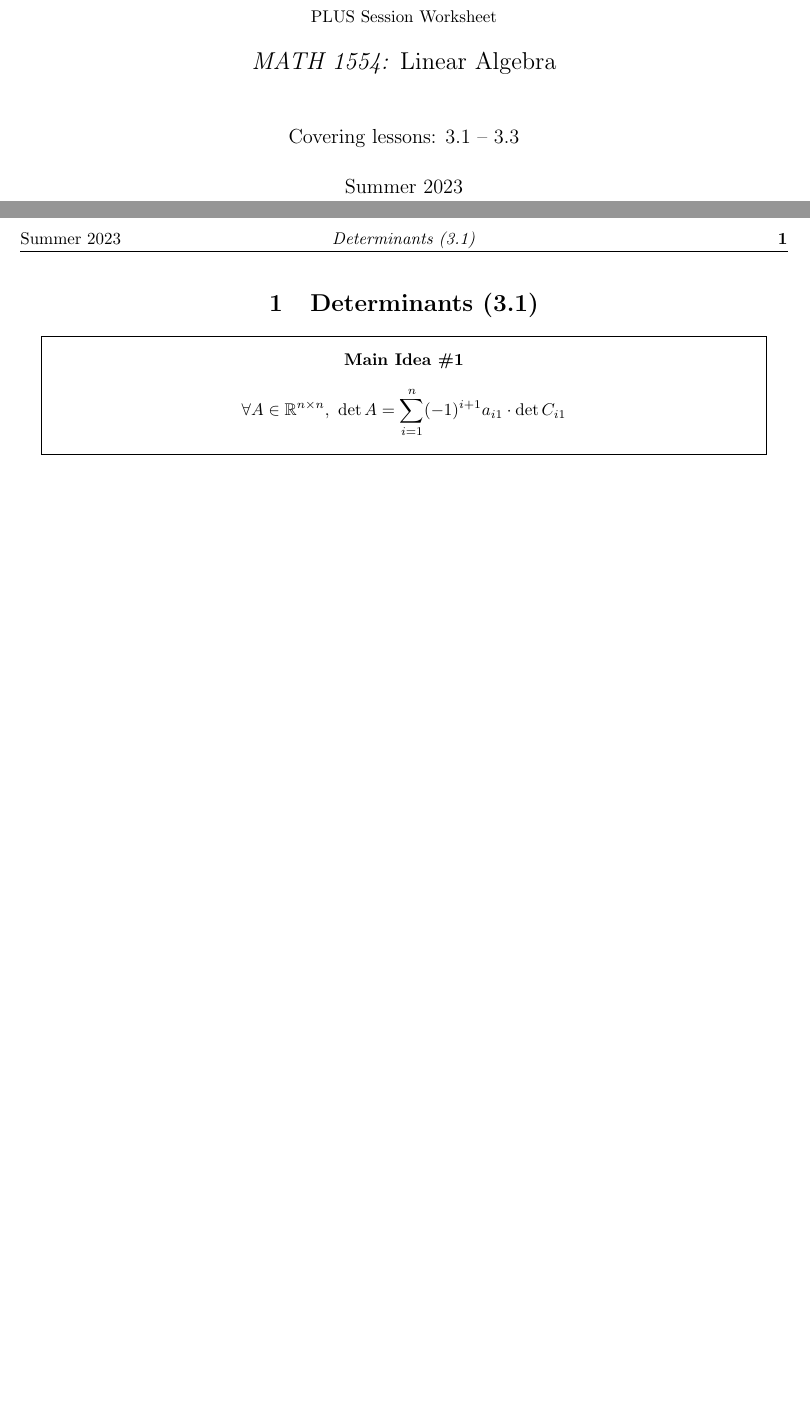
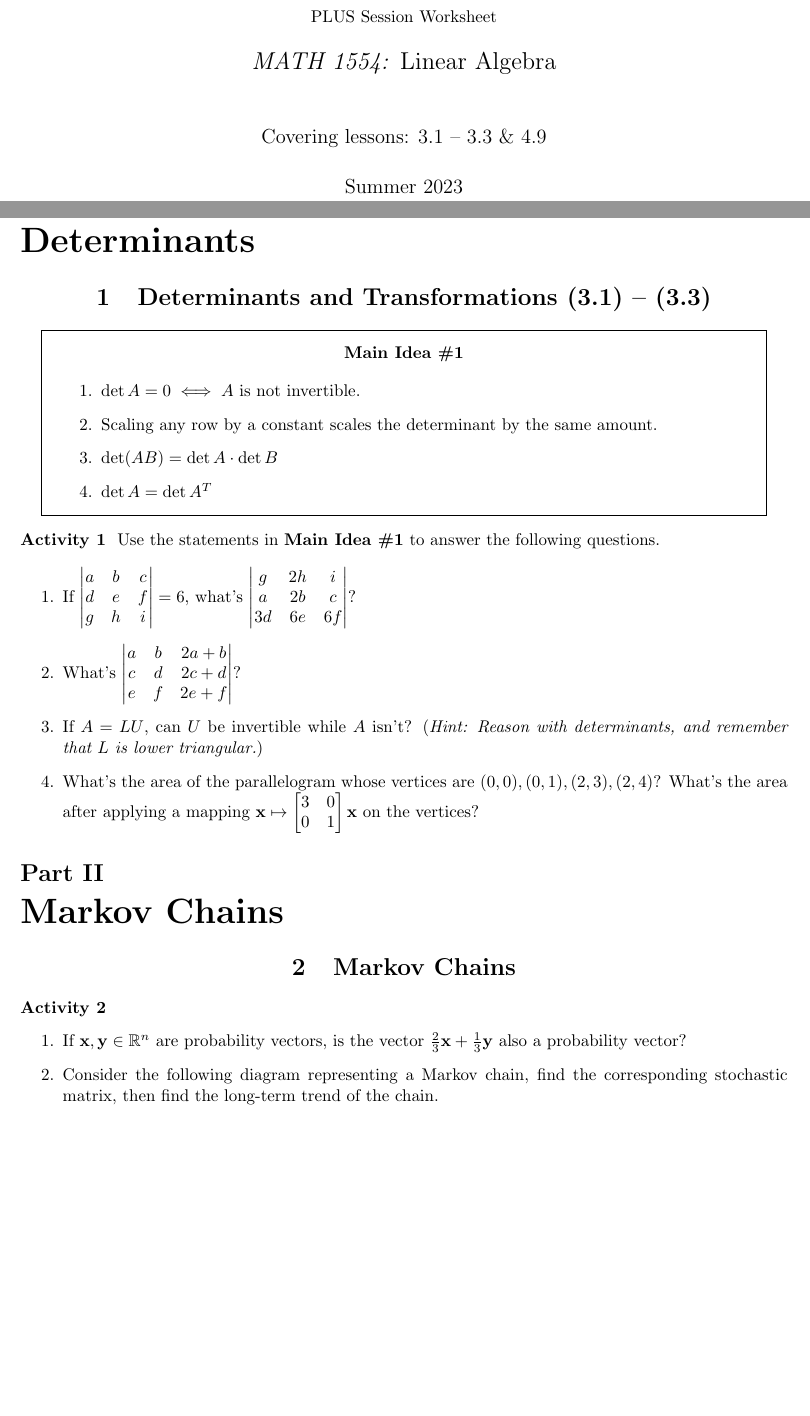
Before and after one commit to ahmedaddous/PLUS-Session, a LaTeX document (3.1-3.3/worksheet3.tex): two parts of pages 1 and 2 of 2, joined at a grey line, cut so that both start at the same text, the shorter picture padded with empty space. Compiled offline with pdfLaTeX.

Commit message:
Added questions. One question left.

```diff
--- a/3.1-3.3/worksheet3.tex
+++ b/3.1-3.3/worksheet3.tex
@@ -11,7 +11,7 @@
 
 \title{\normalsize PLUS Session Worksheet \\[1em] \Large \textit{MATH 1554:} Linear Algebra}
 \date{Summer 2023}
-\author{Covering lessons: 3.1 -- 3.3}
+\author{Covering lessons: 3.1 -- 3.3 \& 4.9}
 
 % ------- Set up header -------
 \renewcommand{\sectionmark}[1]{\markright{#1}} % from https://tex.stackexchange.com/a/317393/227665
@@ -66,8 +66,76 @@
 \begin{document}
     \maketitle
 
-    \section{\centering Determinants (3.1)}
+    \part{Determinants}
+    \section{\centering Determinants and
+    Transformations (3.1) -- (3.3)}
     \begin{mideea}{0.9}
-        \[\forall A \in \mathbb{R}^{n \times n}, \ \det A = \sum_{i=1}^{n}(-1)^{i + 1}a_{i1} \cdot \det C_{i1}\]
+        \begin{enumerate}
+            \item \(\det A = 0 \iff A \ \text{is not invertible}\).
+            \item Scaling any row by a constant
+            scales the determinant by the same
+            amount.
+            \item \(\det(AB) = \det A \cdot \det B\)
+            \item \(\det A = \det A^T\)
+        \end{enumerate}
     \end{mideea}
+
+    \begin{newactivity}
+        Use the statements in
+        \textbf{Main Idea \#1} to answer the
+        following questions.
+
+        \begin{enumerate}
+            \item If \(
+                \begin{vmatrix}
+                    a & b & c \\
+                    d & e & f \\
+                    g & h & i
+                \end{vmatrix} = 6
+                \), what's \(
+                \begin{vmatrix}
+                    g &  2h & i \\
+                    a &  2b & c \\
+                    3d & 6e & 6f \\
+                \end{vmatrix}
+                \)?
+            \item What's
+                \(\begin{vmatrix}
+                    a & b & 2a + b \\
+                    c & d & 2c + d \\
+                    e & f & 2e + f
+            \end{vmatrix}\)?
+            \item If \(A = LU\), can \(U\) be
+                  invertible while \(A\) isn't?
+                  (\textit{Hint: Reason with
+                  determinants, and remember
+                  that \(L\) is lower
+                  triangular.})
+            \item What's the area of the
+                  parallelogram whose vertices
+                  are \((0, 0), (0, 1), (2, 3), (2, 4)\)? What's the area after
+                  applying a mapping \(\vec{x} \mapsto \begin{bmatrix}
+                      3 & 0 \\ 0 & 1
+                  \end{bmatrix}\vec{x}\) on
+                  the vertices?
+        \end{enumerate}
+    \end{newactivity}
+
+    \part{Markov Chains}
+    \section{\centering Markov Chains}
+    \begin{newactivity}
+        \begin{enumerate}
+            \item If \(\vec{x}, \vec{y} \in
+            \mathbb{R}^n\) are probability
+            vectors, is the vector
+            \(\frac{2}{3}\vec{x} + \frac{1}{3}\vec{y}\) also a probability
+            vector?
+            \item Consider the following diagram
+            representing a Markov chain, find the
+            corresponding stochastic matrix, then
+            find the long-term trend of the
+            chain.
+        \end{enumerate}
+    \end{newactivity}
+
 \end{document}
```
